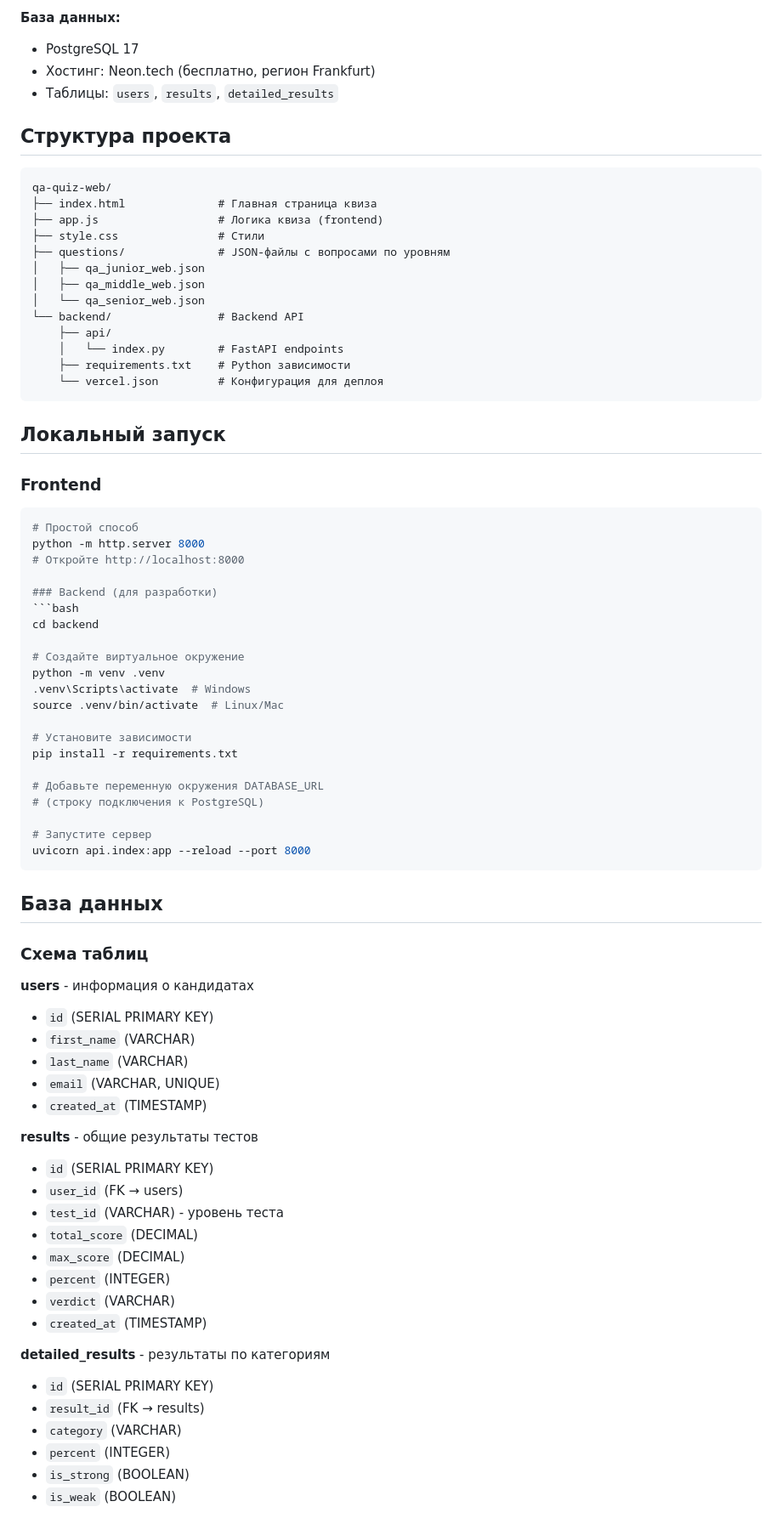
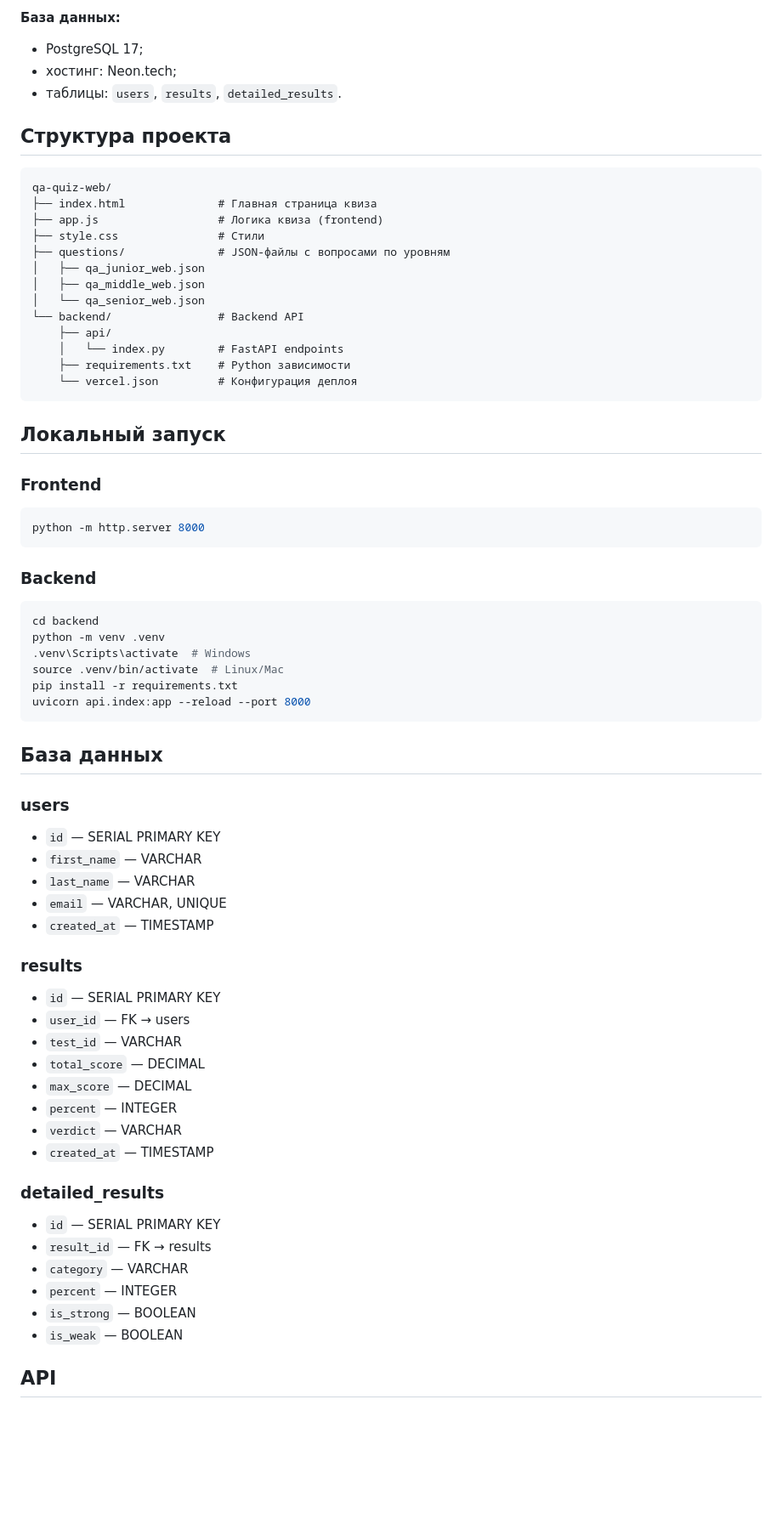
Before and after one commit to pegashevk4-rgb/qa-quiz-web, a Markdown page: README.md, the part around one of its changes. Shown at 85% size. Drawn GitHub-style; blank space fills up the shorter version.

````diff
--- a/README.md
+++ b/README.md
@@ -74,8 +44,8 @@ PostgreSQL Database (Neon, Frankfurt)
 
 **База данных:**
-- PostgreSQL 17
-- Хостинг: Neon.tech (бесплатно, регион Frankfurt)
-- Таблицы: `users`, `results`, `detailed_results`
+- PostgreSQL 17;
+- хостинг: Neon.tech;
+- таблицы: `users`, `results`, `detailed_results`.
 
 ## Структура проекта
 
@@ -92,62 +62,52 @@ qa-quiz-web/
     ├── api/
     │   └── index.py        # FastAPI endpoints
     ├── requirements.txt    # Python зависимости
-    └── vercel.json         # Конфигурация для деплоя
+    └── vercel.json         # Конфигурация деплоя
 ```
 
 ## Локальный запуск
 
 ### Frontend
 ```bash
-# Простой способ
 python -m http.server 8000
-# Откройте http://localhost:8000
+```
 
-### Backend (для разработки)
+### Backend
 ```bash
 cd backend
-
-# Создайте виртуальное окружение
 python -m venv .venv
 .venv\Scripts\activate  # Windows
 source .venv/bin/activate  # Linux/Mac
-
-# Установите зависимости
 pip install -r requirements.txt
-
-# Добавьте переменную окружения DATABASE_URL
-# (строку подключения к PostgreSQL)
-
-# Запустите сервер
 uvicorn api.index:app --reload --port 8000
 ```
 
 ## База данных
 
-### Схема таблиц
+### users
+- `id` — SERIAL PRIMARY KEY
+- `first_name` — VARCHAR
+- `last_name` — VARCHAR
+- `email` — VARCHAR, UNIQUE
+- `created_at` — TIMESTAMP
 
-**users** - информация о кандидатах
-- `id` (SERIAL PRIMARY KEY)
-- `first_name` (VARCHAR)
-- `last_name` (VARCHAR)
-- `email` (VARCHAR, UNIQUE)
-- `created_at` (TIMESTAMP)
+### results
+- `id` — SERIAL PRIMARY KEY
+- `user_id` — FK → users
+- `test_id` — VARCHAR
+- `total_score` — DECIMAL
+- `max_score` — DECIMAL
+- `percent` — INTEGER
+- `verdict` — VARCHAR
+- `created_at` — TIMESTAMP
 
-**results** - общие результаты тестов
-- `id` (SERIAL PRIMARY KEY)
-- `user_id` (FK → users)
-- `test_id` (VARCHAR) - уровень теста
-- `total_score` (DECIMAL)
-- `max_score` (DECIMAL)
-- `percent` (INTEGER)
-- `verdict` (VARCHAR)
-- `created_at` (TIMESTAMP)
+### detailed_results
+- `id` — SERIAL PRIMARY KEY
+- `result_id` — FK → results
+- `category` — VARCHAR
+- `percent` — INTEGER
+- `is_strong` — BOOLEAN
+- `is_weak` — BOOLEAN
 
-**detailed_results** - результаты по категориям
-- `id` (SERIAL PRIMARY KEY)
-- `result_id` (FK → results)
-- `category` (VARCHAR)
-- `percent` (INTEGER)
-- `is_strong` (BOOLEAN)
-- `is_weak` (BOOLEAN)
+## API
 
````
Also changed, not shown: other parts of README.md (+41 -77 lines).
